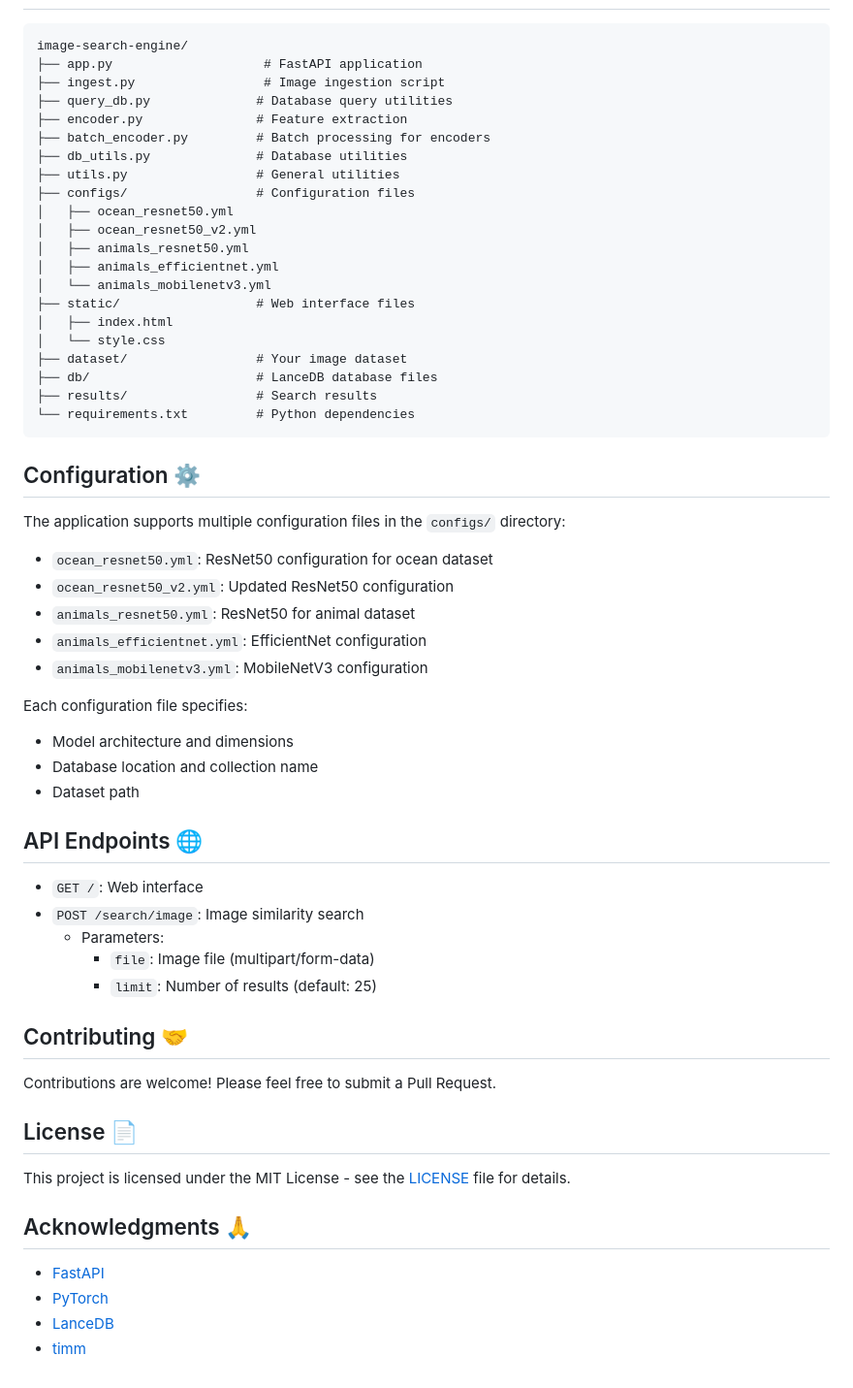
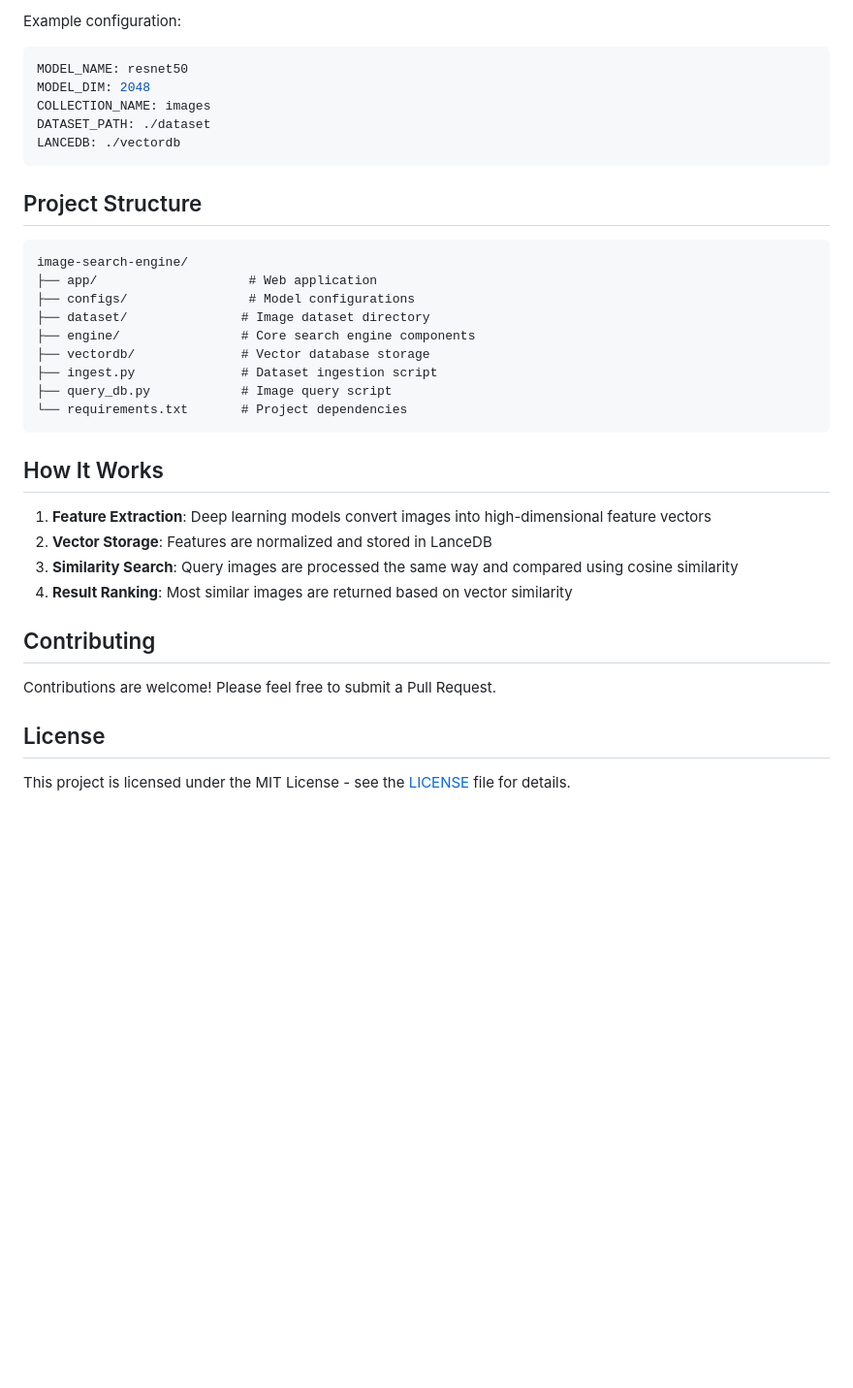
Before and after one commit to cobanov/image-search-engine, a Markdown page: README.md, the part around one of its changes. Shown at 97% size. GitHub-like rendering; blank space fills up the shorter version.

````diff
--- a/README.md
+++ b/README.md
@@ -74,63 +93,38 @@ python app.py
+Example configuration:
+
+```yaml
+MODEL_NAME: resnet50
+MODEL_DIM: 2048
+COLLECTION_NAME: images
+DATASET_PATH: ./dataset
+LANCEDB: ./vectordb
+```
+
+## Project Structure
 
 ```
 image-search-engine/
-├── app.py                    # FastAPI application
-├── ingest.py                 # Image ingestion script
-├── query_db.py              # Database query utilities
-├── encoder.py               # Feature extraction
-├── batch_encoder.py         # Batch processing for encoders
-├── db_utils.py              # Database utilities
-├── utils.py                 # General utilities
-├── configs/                 # Configuration files
-│   ├── ocean_resnet50.yml
-│   ├── ocean_resnet50_v2.yml
-│   ├── animals_resnet50.yml
-│   ├── animals_efficientnet.yml
-│   └── animals_mobilenetv3.yml
-├── static/                  # Web interface files
-│   ├── index.html
-│   └── style.css
-├── dataset/                 # Your image dataset
-├── db/                      # LanceDB database files
-├── results/                 # Search results
-└── requirements.txt         # Python dependencies
+├── app/                    # Web application
+├── configs/                # Model configurations
+├── dataset/               # Image dataset directory
+├── engine/                # Core search engine components
+├── vectordb/              # Vector database storage
+├── ingest.py              # Dataset ingestion script
+├── query_db.py            # Image query script
+└── requirements.txt       # Project dependencies
 ```
 
-## Configuration ⚙️
+## How It Works
 
-The application supports multiple configuration files in the `configs/` directory:
+1. **Feature Extraction**: Deep learning models convert images into high-dimensional feature vectors
+2. **Vector Storage**: Features are normalized and stored in LanceDB
+3. **Similarity Search**: Query images are processed the same way and compared using cosine similarity
+4. **Result Ranking**: Most similar images are returned based on vector similarity
 
-- `ocean_resnet50.yml`: ResNet50 configuration for ocean dataset
-- `ocean_resnet50_v2.yml`: Updated ResNet50 configuration
-- `animals_resnet50.yml`: ResNet50 for animal dataset
-- `animals_efficientnet.yml`: EfficientNet configuration
-- `animals_mobilenetv3.yml`: MobileNetV3 configuration
-
-Each configuration file specifies:
-
-- Model architecture and dimensions
-- Database location and collection name
-- Dataset path
-
-## API Endpoints 🌐
-
-- `GET /`: Web interface
-- `POST /search/image`: Image similarity search
-  - Parameters:
-    - `file`: Image file (multipart/form-data)
-    - `limit`: Number of results (default: 25)
-
-## Contributing 🤝
+## Contributing
 
 Contributions are welcome! Please feel free to submit a Pull Request.
 
-## License 📄
+## License
 
 This project is licensed under the MIT License - see the [LICENSE](LICENSE) file for details.
-
-## Acknowledgments 🙏
-
-- [FastAPI](https://fastapi.tiangolo.com/)
-- [PyTorch](https://pytorch.org/)
-- [LanceDB](https://github.com/lancedb/lancedb)
-- [timm](https://github.com/rwightman/pytorch-image-models)
````
Also changed, not shown: other parts of README.md (+59 -40 lines).
